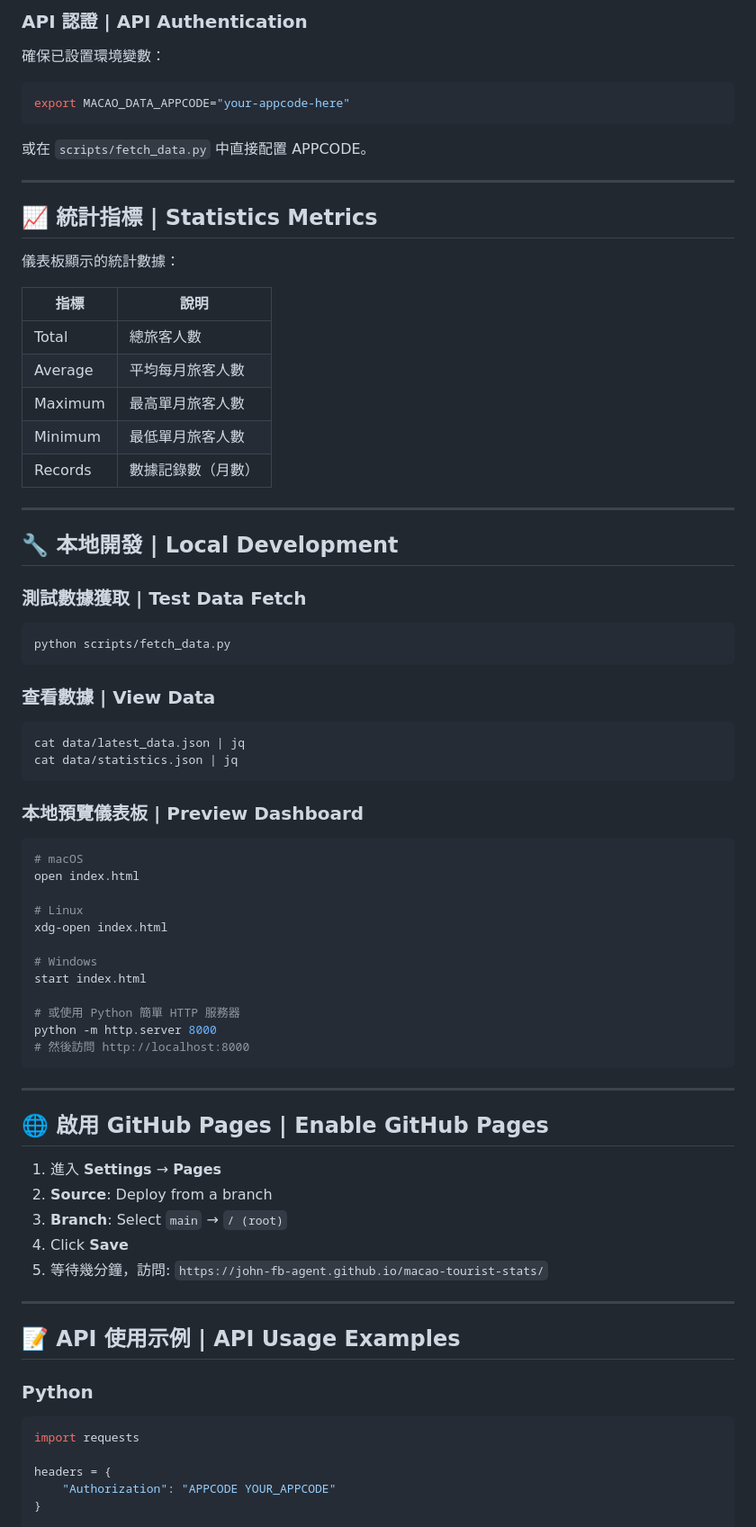
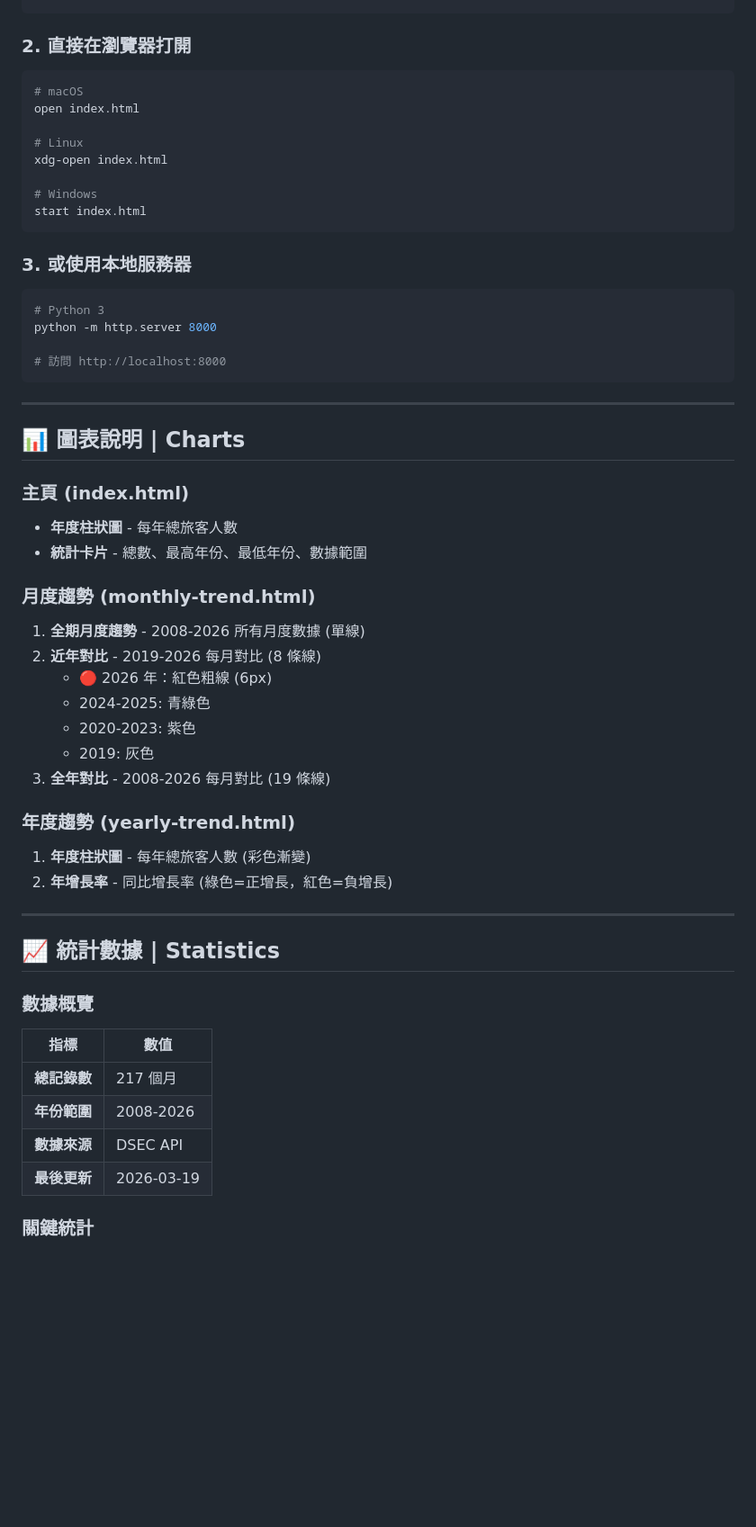
Before and after one commit to john-fb-agent/macao-tourist-stats, a Markdown page: README.md, the part around one of its changes. Shown at 90% size. Rendered like a GitHub page; blank space fills up the shorter version.

````diff
--- a/README.md
+++ b/README.md
@@ -165,45 +89,4 @@ git push origin main
-### API 認證 | API Authentication
-
-確保已設置環境變數：
-
-```bash
-export MACAO_DATA_APPCODE="your-appcode-here"
-```
-
-或在 `scripts/fetch_data.py` 中直接配置 APPCODE。
-
----
-
-## 📈 統計指標 | Statistics Metrics
-
-儀表板顯示的統計數據：
-
-| 指標 | 說明 |
-|------|------|
-| Total | 總旅客人數 |
-| Average | 平均每月旅客人數 |
-| Maximum | 最高單月旅客人數 |
-| Minimum | 最低單月旅客人數 |
-| Records | 數據記錄數（月數） |
-
----
-
-## 🔧 本地開發 | Local Development
-
-### 測試數據獲取 | Test Data Fetch
-
-```bash
-python scripts/fetch_data.py
-```
-
-### 查看數據 | View Data
-
-```bash
-cat data/latest_data.json | jq
-cat data/statistics.json | jq
-```
-
-### 本地預覽儀表板 | Preview Dashboard
+### 2. 直接在瀏覽器打開
 
 ```bash
 # macOS
@@ -214,32 +97,53 @@ xdg-open index.html
 
 # Windows
 start index.html
+```
 
-# 或使用 Python 簡單 HTTP 服務器
+### 3. 或使用本地服務器
+
+```bash
+# Python 3
 python -m http.server 8000
-# 然後訪問 http://localhost:8000
+
+# 訪問 http://localhost:8000
 ```
 
 ---
 
-## 🌐 啟用 GitHub Pages | Enable GitHub Pages
+## 📊 圖表說明 | Charts
 
-1. 進入 **Settings** → **Pages**
-2. **Source**: Deploy from a branch
-3. **Branch**: Select `main` → `/ (root)`
-4. Click **Save**
-5. 等待幾分鐘，訪問: `https://john-fb-agent.github.io/macao-tourist-stats/`
+### 主頁 (index.html)
+
+- **年度柱狀圖** - 每年總旅客人數
+- **統計卡片** - 總數、最高年份、最低年份、數據範圍
+
+### 月度趨勢 (monthly-trend.html)
+
+1. **全期月度趨勢** - 2008-2026 所有月度數據 (單線)
+2. **近年對比** - 2019-2026 每月對比 (8 條線)
+   - 🔴 2026 年：紅色粗線 (6px)
+   - 2024-2025: 青綠色
+   - 2020-2023: 紫色
+   - 2019: 灰色
+3. **全年對比** - 2008-2026 每月對比 (19 條線)
+
+### 年度趨勢 (yearly-trend.html)
+
+1. **年度柱狀圖** - 每年總旅客人數 (彩色漸變)
+2. **年增長率** - 同比增長率 (綠色=正增長，紅色=負增長)
 
 ---
 
-## 📝 API 使用示例 | API Usage Examples
+## 📈 統計數據 | Statistics
 
-### Python
+### 數據概覽
 
-```python
-import requests
+| 指標 | 數值 |
+|------|------|
+| **總記錄數** | 217 個月 |
+| **年份範圍** | 2008-2026 |
+| **數據來源** | DSEC API |
+| **最後更新** | 2026-03-19 |
 
-headers = {
-    "Authorization": "APPCODE YOUR_APPCODE"
-}
+### 關鍵統計
 
````
Also changed, not shown: other parts of README.md (+104 -145 lines).
